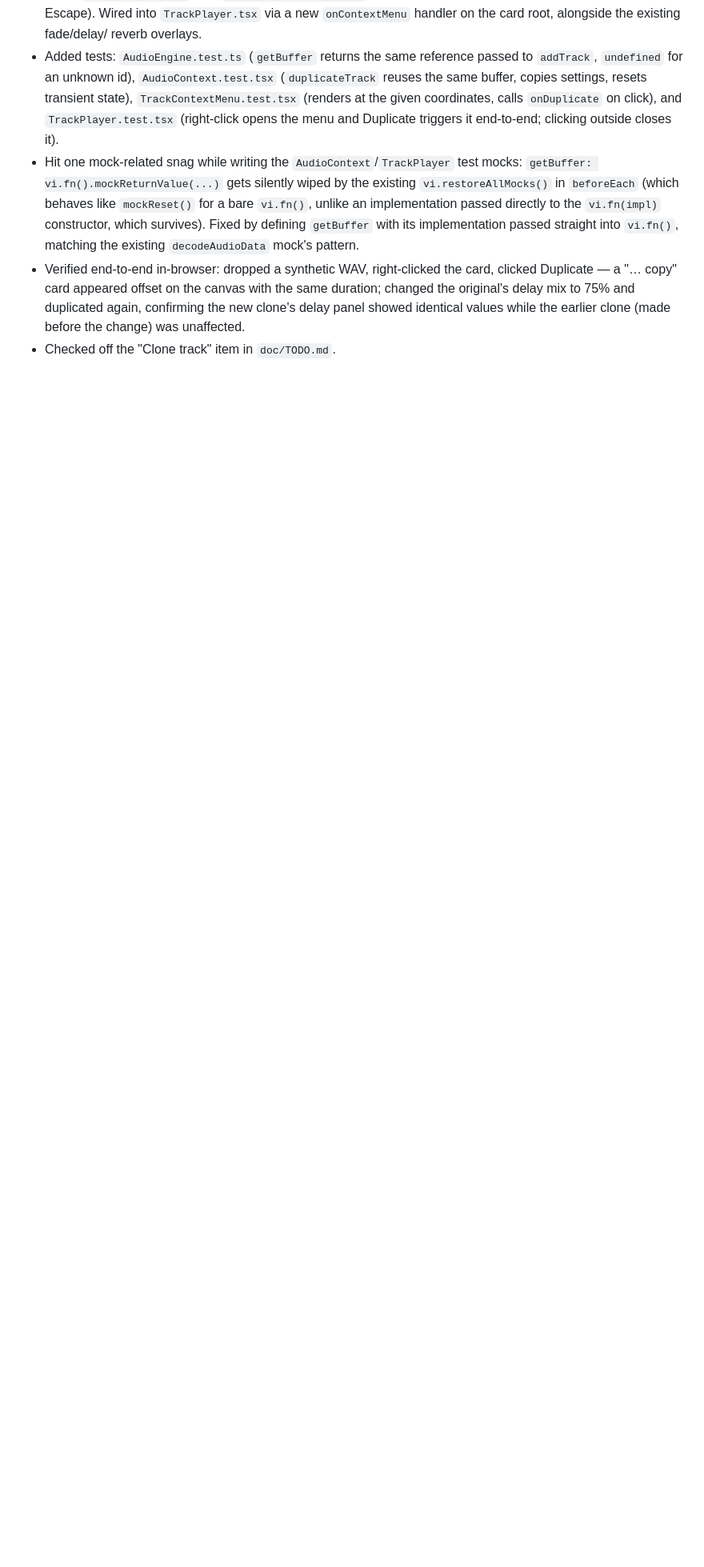
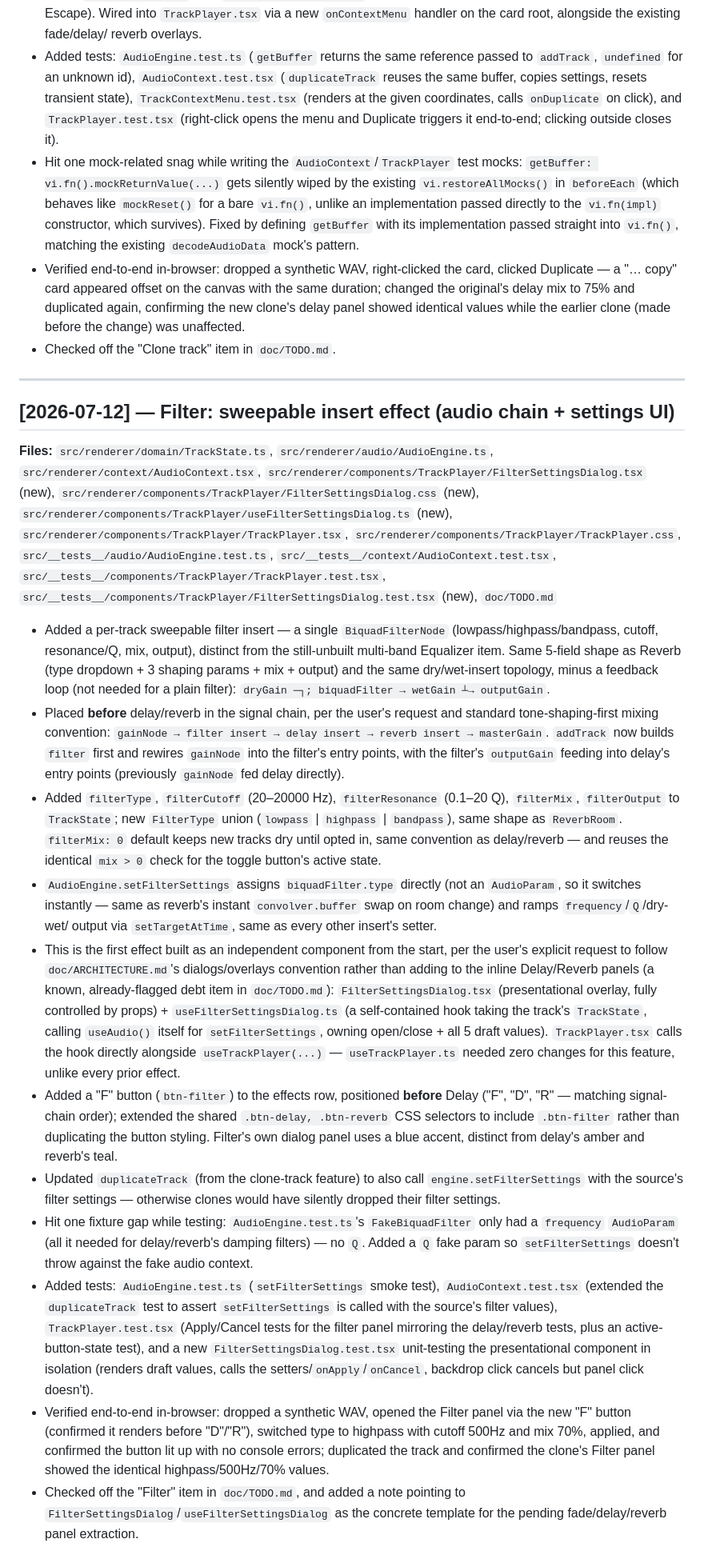
Before and after one commit to Abaranasia/multitrax, a Markdown page: doc/DEVLOG.md, the part around the change. Shown at 80% size. Drawn GitHub-style; blank space fills up the shorter version.

Commit message:
doc: update DEVLOG and TODO documents

```diff
--- a/doc/DEVLOG.md
+++ b/doc/DEVLOG.md
@@ -395,3 +395,80 @@ The project already existed with the following features before the logged sessio
   duplicated again, confirming the new clone's delay panel showed identical
   values while the earlier clone (made before the change) was unaffected.
 - Checked off the "Clone track" item in `doc/TODO.md`.
+
+---
+
+## [2026-07-12] — Filter: sweepable insert effect (audio chain + settings UI)
+
+**Files:** `src/renderer/domain/TrackState.ts`, `src/renderer/audio/AudioEngine.ts`,
+`src/renderer/context/AudioContext.tsx`,
+`src/renderer/components/TrackPlayer/FilterSettingsDialog.tsx` (new),
+`src/renderer/components/TrackPlayer/FilterSettingsDialog.css` (new),
+`src/renderer/components/TrackPlayer/useFilterSettingsDialog.ts` (new),
+`src/renderer/components/TrackPlayer/TrackPlayer.tsx`, `src/renderer/components/TrackPlayer/TrackPlayer.css`,
+`src/__tests__/audio/AudioEngine.test.ts`, `src/__tests__/context/AudioContext.test.tsx`,
+`src/__tests__/components/TrackPlayer/TrackPlayer.test.tsx`,
+`src/__tests__/components/TrackPlayer/FilterSettingsDialog.test.tsx` (new), `doc/TODO.md`
+
+- Added a per-track sweepable filter insert — a single `BiquadFilterNode`
+  (lowpass/highpass/bandpass, cutoff, resonance/Q, mix, output), distinct
+  from the still-unbuilt multi-band Equalizer item. Same 5-field shape as
+  Reverb (type dropdown + 3 shaping params + mix + output) and the same
+  dry/wet-insert topology, minus a feedback loop (not needed for a plain
+  filter): `dryGain ─┐; biquadFilter → wetGain ┴→ outputGain`.
+- Placed **before** delay/reverb in the signal chain, per the user's
+  request and standard tone-shaping-first mixing convention:
+  `gainNode → filter insert → delay insert → reverb insert → masterGain`.
+  `addTrack` now builds `filter` first and rewires `gainNode` into the
+  filter's entry points, with the filter's `outputGain` feeding into delay's
+  entry points (previously `gainNode` fed delay directly).
+- Added `filterType`, `filterCutoff` (20–20000 Hz), `filterResonance`
+  (0.1–20 Q), `filterMix`, `filterOutput` to `TrackState`; new `FilterType`
+  union (`lowpass` | `highpass` | `bandpass`), same shape as `ReverbRoom`.
+  `filterMix: 0` default keeps new tracks dry until opted in, same
+  convention as delay/reverb — and reuses the identical `mix > 0` check for
+  the toggle button's active state.
+- `AudioEngine.setFilterSettings` assigns `biquadFilter.type` directly
+  (not an `AudioParam`, so it switches instantly — same as reverb's instant
+  `convolver.buffer` swap on room change) and ramps `frequency`/`Q`/dry-wet/
+  output via `setTargetAtTime`, same as every other insert's setter.
+- This is the first effect built as an independent component from the
+  start, per the user's explicit request to follow
+  `doc/ARCHITECTURE.md`'s dialogs/overlays convention rather than adding to
+  the inline Delay/Reverb panels (a known, already-flagged debt item in
+  `doc/TODO.md`): `FilterSettingsDialog.tsx` (presentational overlay,
+  fully controlled by props) + `useFilterSettingsDialog.ts` (a
+  self-contained hook taking the track's `TrackState`, calling `useAudio()`
+  itself for `setFilterSettings`, owning open/close + all 5 draft values).
+  `TrackPlayer.tsx` calls the hook directly alongside `useTrackPlayer(...)`
+  — `useTrackPlayer.ts` needed zero changes for this feature, unlike every
+  prior effect.
+- Added a "F" button (`btn-filter`) to the effects row, positioned
+  **before** Delay ("F", "D", "R" — matching signal-chain order); extended
+  the shared `.btn-delay, .btn-reverb` CSS selectors to include `.btn-filter`
+  rather than duplicating the button styling. Filter's own dialog panel
+  uses a blue accent, distinct from delay's amber and reverb's teal.
+- Updated `duplicateTrack` (from the clone-track feature) to also call
+  `engine.setFilterSettings` with the source's filter settings — otherwise
+  clones would have silently dropped their filter settings.
+- Hit one fixture gap while testing: `AudioEngine.test.ts`'s
+  `FakeBiquadFilter` only had a `frequency` `AudioParam` (all it needed for
+  delay/reverb's damping filters) — no `Q`. Added a `Q` fake param so
+  `setFilterSettings` doesn't throw against the fake audio context.
+- Added tests: `AudioEngine.test.ts` (`setFilterSettings` smoke test),
+  `AudioContext.test.tsx` (extended the `duplicateTrack` test to assert
+  `setFilterSettings` is called with the source's filter values),
+  `TrackPlayer.test.tsx` (Apply/Cancel tests for the filter panel mirroring
+  the delay/reverb tests, plus an active-button-state test), and a new
+  `FilterSettingsDialog.test.tsx` unit-testing the presentational component
+  in isolation (renders draft values, calls the setters/`onApply`/`onCancel`,
+  backdrop click cancels but panel click doesn't).
+- Verified end-to-end in-browser: dropped a synthetic WAV, opened the
+  Filter panel via the new "F" button (confirmed it renders before "D"/"R"),
+  switched type to highpass with cutoff 500Hz and mix 70%, applied, and
+  confirmed the button lit up with no console errors; duplicated the track
+  and confirmed the clone's Filter panel showed the identical
+  highpass/500Hz/70% values.
+- Checked off the "Filter" item in `doc/TODO.md`, and added a note pointing
+  to `FilterSettingsDialog`/`useFilterSettingsDialog` as the concrete
+  template for the pending fade/delay/reverb panel extraction.
```
Also changed, not shown: doc/TODO.md (+20 -16 lines).
